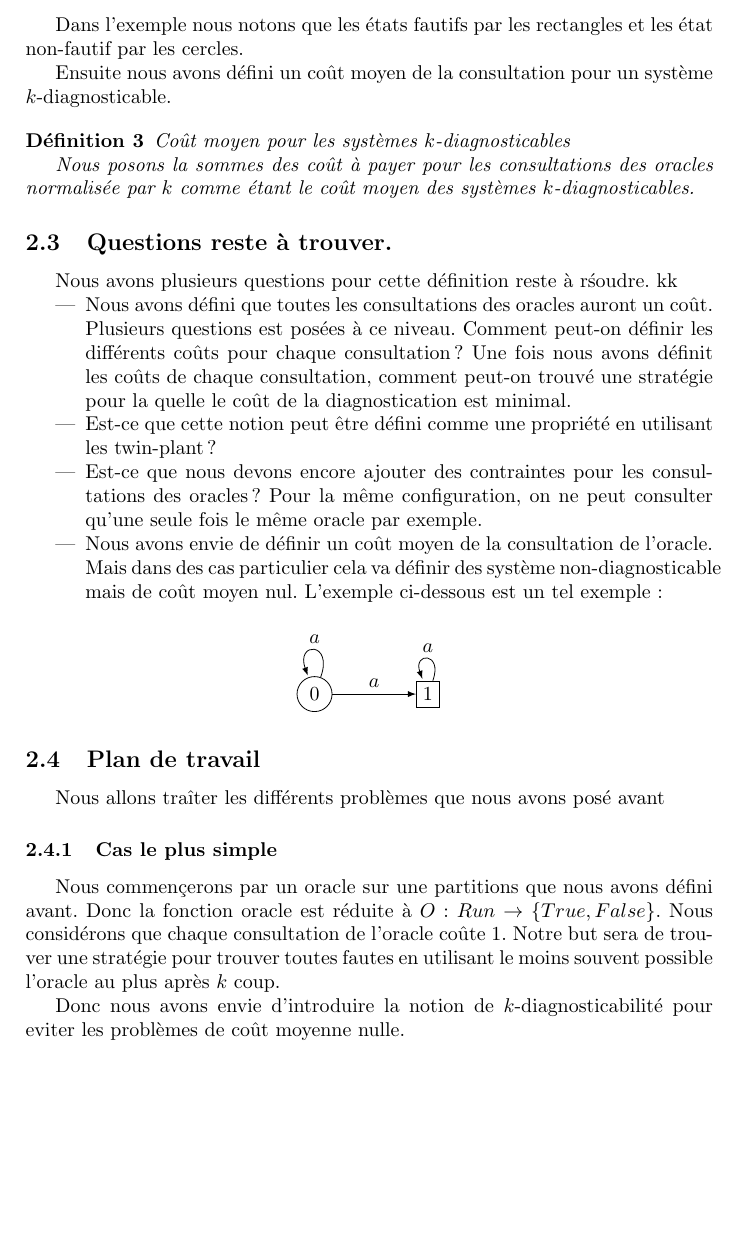
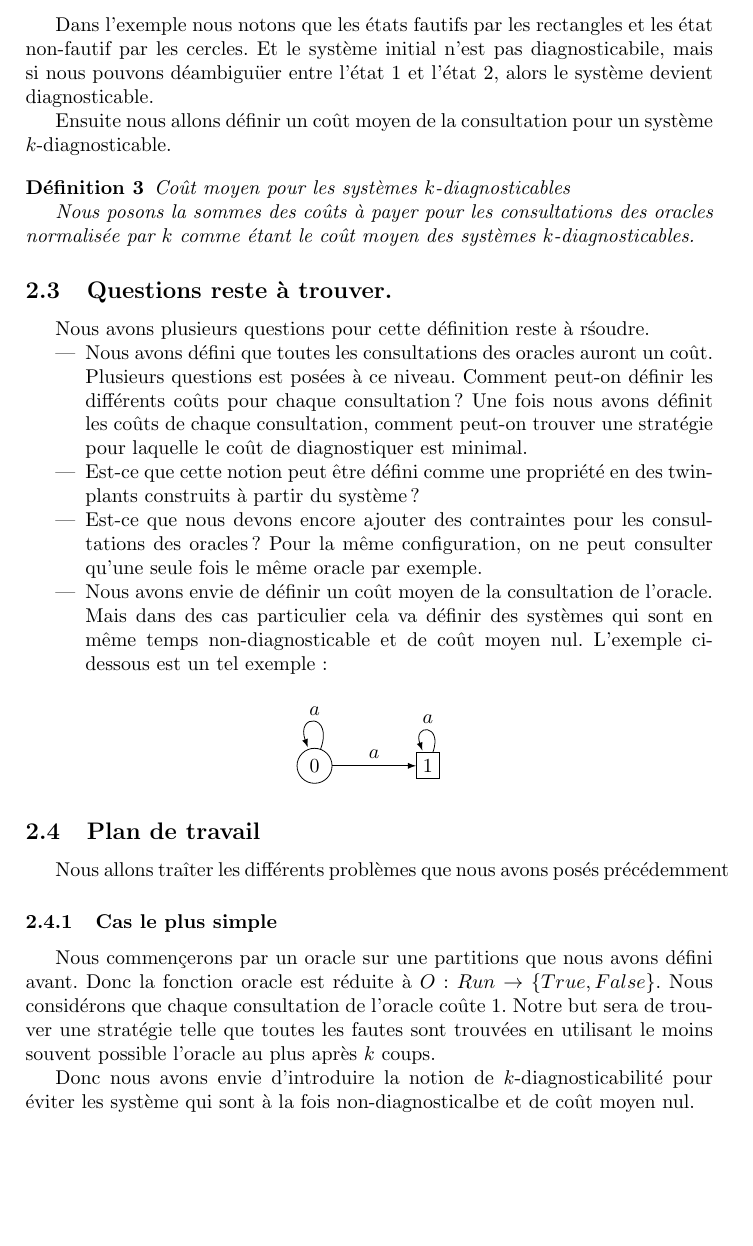
Before and after one commit to xavierm02/Projet-M1, a LaTeX document (plan/plan.tex): part of page 3 of 4, cut so that both start at the same text, the shorter picture padded with empty space. Compiled offline with pdfLaTeX.

Commit message:
add correction for second part

```diff
--- a/plan/plan.tex
+++ b/plan/plan.tex
@@ -86,27 +86,27 @@ C'est clair que si nous permettons les consultations de ces oracles infiniement
   \end{center}
 \end{figure}
 
-Dans l'exemple nous notons que les \'etats fautifs par les rectangles et les \'etat non-fautif par les cercles.
+Dans l'exemple nous notons que les \'etats fautifs par les rectangles et les \'etat non-fautif par les cercles. Et le syst\`eme initial n'est pas diagnosticabile, mais si nous pouvons d\'eambigu\"uer entre l'\'etat $1$ et l'\'etat $2$, alors le syst\`eme devient diagnosticable.
 
-Ensuite nous avons d\'efini un co\^ut moyen de la consultation pour un syst\`eme $k$-diagnosticable.
+Ensuite nous allons d\'efinir un co\^ut moyen de la consultation pour un syst\`eme $k$-diagnosticable.
 
 \begin{mydef}{Co\^ut moyen pour les syst\`emes $k$-diagnosticables}
 
-  Nous posons la sommes des co\^ut \`a payer pour les consultations des oracles normalis\'ee par $k$ comme \'etant le co\^ut moyen des syst\`emes $k$-diagnosticables.
+  Nous posons la sommes des co\^uts \`a payer pour les consultations des oracles normalis\'ee par $k$ comme \'etant le co\^ut moyen des syst\`emes $k$-diagnosticables.
 \end{mydef}
 
 \subsection{Questions reste \`a trouver.}
 
 Nous avons plusieurs questions pour cette d\'efinition reste \`a r\'soudre.
-kk
+
 \begin{itemize}
-\item Nous avons d\'efini que toutes les consultations des oracles auront un co\^ut. Plusieurs questions est pos\'ees \`a ce niveau. Comment peut-on d\'efinir les diff\'erents co\^uts pour chaque consultation? Une fois nous avons d\'efinit les co\^uts de chaque consultation, comment peut-on trouv\'e une strat\'egie pour la quelle le co\^ut de la diagnostication est minimal.
+\item Nous avons d\'efini que toutes les consultations des oracles auront un co\^ut. Plusieurs questions est pos\'ees \`a ce niveau. Comment peut-on d\'efinir les diff\'erents co\^uts pour chaque consultation? Une fois nous avons d\'efinit les co\^uts de chaque consultation, comment peut-on trouver une strat\'egie pour laquelle le co\^ut de diagnostiquer est minimal.
 
-\item Est-ce que cette notion peut \^etre d\'efini comme une propri\'et\'e en utilisant les twin-plant?
+\item Est-ce que cette notion peut \^etre d\'efini comme une propri\'et\'e en des twin-plants construits \`a partir du syst\`eme?
 
 \item Est-ce que nous devons encore ajouter des contraintes pour les consultations des oracles? Pour la m\^eme configuration, on ne peut consulter qu'une seule fois le m\^eme oracle par exemple.
 
-\item Nous avons envie de d\'efinir un co\^ut moyen de la consultation de l'oracle. Mais dans des cas particulier cela va d\'efinir des syst\`eme non-diagnosticable mais de co\^ut moyen nul. L'exemple ci-dessous est un tel exemple:
+\item Nous avons envie de d\'efinir un co\^ut moyen de la consultation de l'oracle. Mais dans des cas particulier cela va d\'efinir des syst\`emes qui sont en m\^eme temps non-diagnosticable et de co\^ut moyen nul. L'exemple ci-dessous est un tel exemple:
 
 \begin{figure}[H]
   \begin{center}
@@ -126,13 +126,13 @@ kk
 
 \subsection{Plan de travail}
 
-Nous allons tra\^iter les diff\'erents probl\`emes que nous avons pos\'e avant
+Nous allons tra\^iter les diff\'erents probl\`emes que nous avons pos\'es pr\'ec\'edemment
 
 \subsubsection{Cas le plus simple}
 
-Nous commen\c cerons par un oracle sur une partitions que nous avons d\'efini avant. Donc la fonction oracle est r\'eduite \`a $O : Run \to \{True, False\}$. Nous consid\'erons que chaque consultation de l'oracle co\^ute 1. Notre but sera de trouver une strat\'egie pour trouver toutes fautes en utilisant le moins souvent possible l'oracle au plus apr\`es $k$ coup.
+Nous commen\c cerons par un oracle sur une partitions que nous avons d\'efini avant. Donc la fonction oracle est r\'eduite \`a $O : Run \to \{True, False\}$. Nous consid\'erons que chaque consultation de l'oracle co\^ute 1. Notre but sera de trouver une strat\'egie telle que toutes les fautes sont trouv\'ees en utilisant le moins souvent possible l'oracle au plus apr\`es $k$ coups.
 
-Donc nous avons envie d'introduire la notion de $k$-diagnosticabilit\'e pour eviter les probl\`emes de co\^ut moyenne nulle.
+Donc nous avons envie d'introduire la notion de $k$-diagnosticabilit\'e pour \'eviter les syst\`eme qui sont \`a la fois non-diagnosticalbe et de co\^ut moyen nul.
 
 \subsubsection{Cas avec les diff\'erents types d'oracles}
 
```
Also changed, not shown: plan/plan.tex (10 more changed lines).
